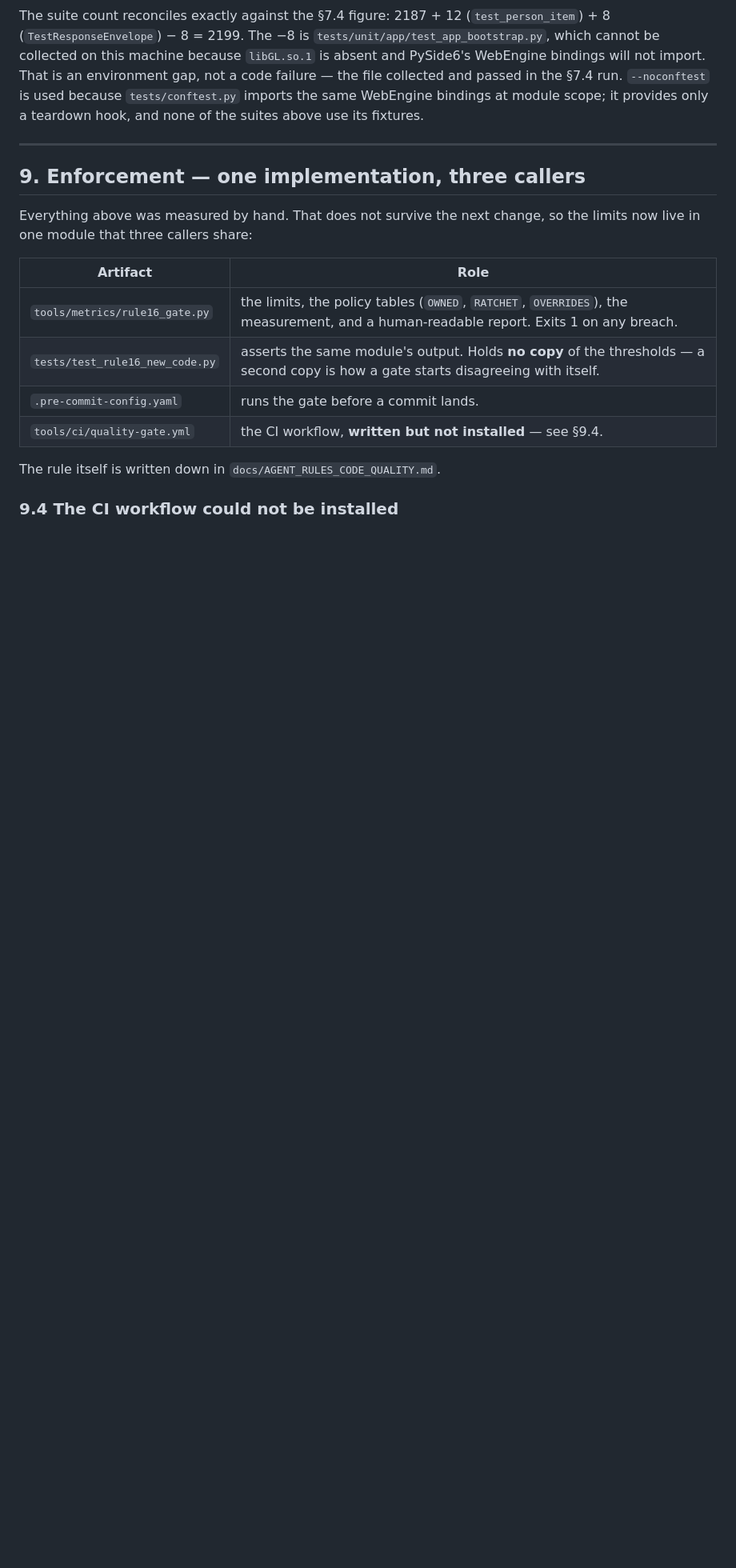
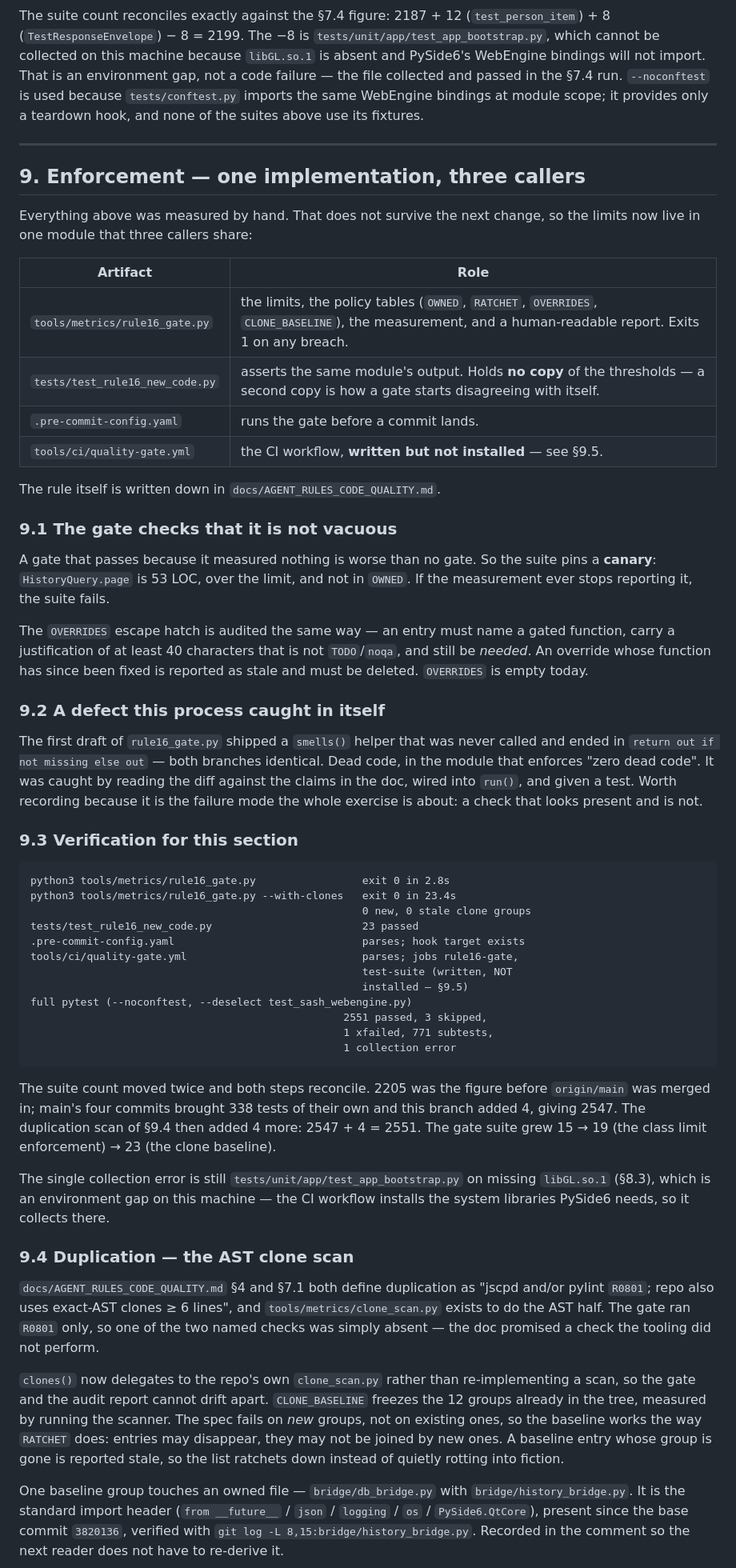
Before and after one commit to marnikus/Chat-V-bot, a Markdown page: docs/RULE16_SIZE_COMPLEXITY_FIT_2026-09-10.md, the part around one of its changes. Shown at 80% size. Rendered like a GitHub page; blank space fills up the shorter version.

Commit message:
docs: reconcile §9 with the merged spec and the duplication scan
Three defects in the enforcement section, all introduced by this branch:

  1. The subsections ran 9 -> 9.4 -> 9.1 -> 9.2 -> 9.3. §9.4 had been inserted
     directly after the artifact table rather than at the end. Reordered.

  2. §9.3 still reported "15 passed" and "2205 passed". Both predate the merge
     of origin/main and the duplication scan. Now 23 and 2551, with the
     arithmetic shown: 2205 + 338 from main's four commits + 4 here = 2547,
     then + 4 for the clone baseline = 2551.

  3. §9 never mentioned the AST clone scan at all, while §4 of the rules doc
     names it as one of the two duplication checks. A reader comparing the two
     would have concluded the gate covered something it did not. §9.4 now
     documents the scan, the frozen baseline, why one owned file legitimately
     appears in it, and why the scan is opt-in.

Also fixed a forward-reference in §8.3 that said "15 after §9" when §9 now
reports 23.

No content was dropped: the CI-workflow section that §9.4 displaced is
restored verbatim as §9.5, and the cross-references from the artifact table
and §9.3 point at it. Verified there are no dangling section references —
every §9.x cited is defined.

Verified: gate exit 0; tests/test_rule16_new_code.py 23 passed; full pytest
2551 passed, 3 skipped, 1 xfailed, 771 subtests.

Co-authored-by: arena-agent <297053741+arena-agent@users.noreply.github.com>

````diff
--- a/docs/RULE16_SIZE_COMPLEXITY_FIT_2026-09-10.md
+++ b/docs/RULE16_SIZE_COMPLEXITY_FIT_2026-09-10.md
@@ -433,11 +433,79 @@ so the limits now live in one module that three callers share:
 
 | Artifact | Role |
 |---|---|
-| `tools/metrics/rule16_gate.py` | the limits, the policy tables (`OWNED`, `RATCHET`, `OVERRIDES`), the measurement, and a human-readable report. Exits 1 on any breach. |
+| `tools/metrics/rule16_gate.py` | the limits, the policy tables (`OWNED`, `RATCHET`, `OVERRIDES`, `CLONE_BASELINE`), the measurement, and a human-readable report. Exits 1 on any breach. |
 | `tests/test_rule16_new_code.py` | asserts the same module's output. Holds **no copy** of the thresholds — a second copy is how a gate starts disagreeing with itself. |
 | `.pre-commit-config.yaml` | runs the gate before a commit lands. |
-| `tools/ci/quality-gate.yml` | the CI workflow, **written but not installed** — see §9.4. |
+| `tools/ci/quality-gate.yml` | the CI workflow, **written but not installed** — see §9.5. |
 
 The rule itself is written down in `docs/AGENT_RULES_CODE_QUALITY.md`.
 
-### 9.4 The CI workflow could not be installed
+### 9.1 The gate checks that it is not vacuous
+
+A gate that passes because it measured nothing is worse than no gate. So the
+suite pins a **canary**: `HistoryQuery.page` is 53 LOC, over the limit, and not
+in `OWNED`. If the measurement ever stops reporting it, the suite fails.
+
+The `OVERRIDES` escape hatch is audited the same way — an entry must name a
+gated function, carry a justification of at least 40 characters that is not
+`TODO`/`noqa`, and still be *needed*. An override whose function has since been
+fixed is reported as stale and must be deleted. `OVERRIDES` is empty today.
+
+### 9.2 A defect this process caught in itself
+
+The first draft of `rule16_gate.py` shipped a `smells()` helper that was never
+called and ended in `return out if not missing else out` — both branches
+identical. Dead code, in the module that enforces "zero dead code". It was
+caught by reading the diff against the claims in the doc, wired into `run()`,
+and given a test. Worth recording because it is the failure mode the whole
+exercise is about: a check that looks present and is not.
+
+### 9.3 Verification for this section
+
+```
+python3 tools/metrics/rule16_gate.py                 exit 0 in 2.8s
+python3 tools/metrics/rule16_gate.py --with-clones   exit 0 in 23.4s
+                                                     0 new, 0 stale clone groups
+tests/test_rule16_new_code.py                        23 passed
+.pre-commit-config.yaml                              parses; hook target exists
+tools/ci/quality-gate.yml                            parses; jobs rule16-gate,
+                                                     test-suite (written, NOT
+                                                     installed — §9.5)
+full pytest (--noconftest, --deselect test_sash_webengine.py)
+                                                  2551 passed, 3 skipped,
+                                                  1 xfailed, 771 subtests,
+                                                  1 collection error
+```
+
+The suite count moved twice and both steps reconcile. 2205 was the figure
+before `origin/main` was merged in; main's four commits brought 338 tests of
+their own and this branch added 4, giving 2547. The duplication scan of §9.4
+then added 4 more: 2547 + 4 = 2551. The gate suite grew 15 → 19 (the class
+limit enforcement) → 23 (the clone baseline).
+
+The single collection error is still `tests/unit/app/test_app_bootstrap.py` on
+missing `libGL.so.1` (§8.3), which is an environment gap on this machine — the
+CI workflow installs the system libraries PySide6 needs, so it collects there.
+
+### 9.4 Duplication — the AST clone scan
+
+`docs/AGENT_RULES_CODE_QUALITY.md` §4 and §7.1 both define duplication as
+"jscpd and/or pylint `R0801`; repo also uses exact-AST clones ≥ 6 lines", and
+`tools/metrics/clone_scan.py` exists to do the AST half. The gate ran `R0801`
+only, so one of the two named checks was simply absent — the doc promised a
+check the tooling did not perform.
+
+`clones()` now delegates to the repo's own `clone_scan.py` rather than
+re-implementing a scan, so the gate and the audit report cannot drift apart.
+`CLONE_BASELINE` freezes the 12 groups already in the tree, measured by running
+the scanner. The spec fails on *new* groups, not on existing ones, so the
+baseline works the way `RATCHET` does: entries may disappear, they may not be
+joined by new ones. A baseline entry whose group is gone is reported stale, so
+the list ratchets down instead of quietly rotting into fiction.
+
+One baseline group touches an owned file — `bridge/db_bridge.py` with
+`bridge/history_bridge.py`. It is the standard import header (`from __future__`
+/ `json` / `logging` / `os` / `PySide6.QtCore`), present since the base commit
+`3820136`, verified with `git log -L 8,15:bridge/history_bridge.py`. Recorded in
+the comment so the next reader does not have to re-derive it.
+
````
Also changed, not shown: other parts of docs/RULE16_SIZE_COMPLEXITY_FIT_2026-09-10.md (+14 -40 lines).
